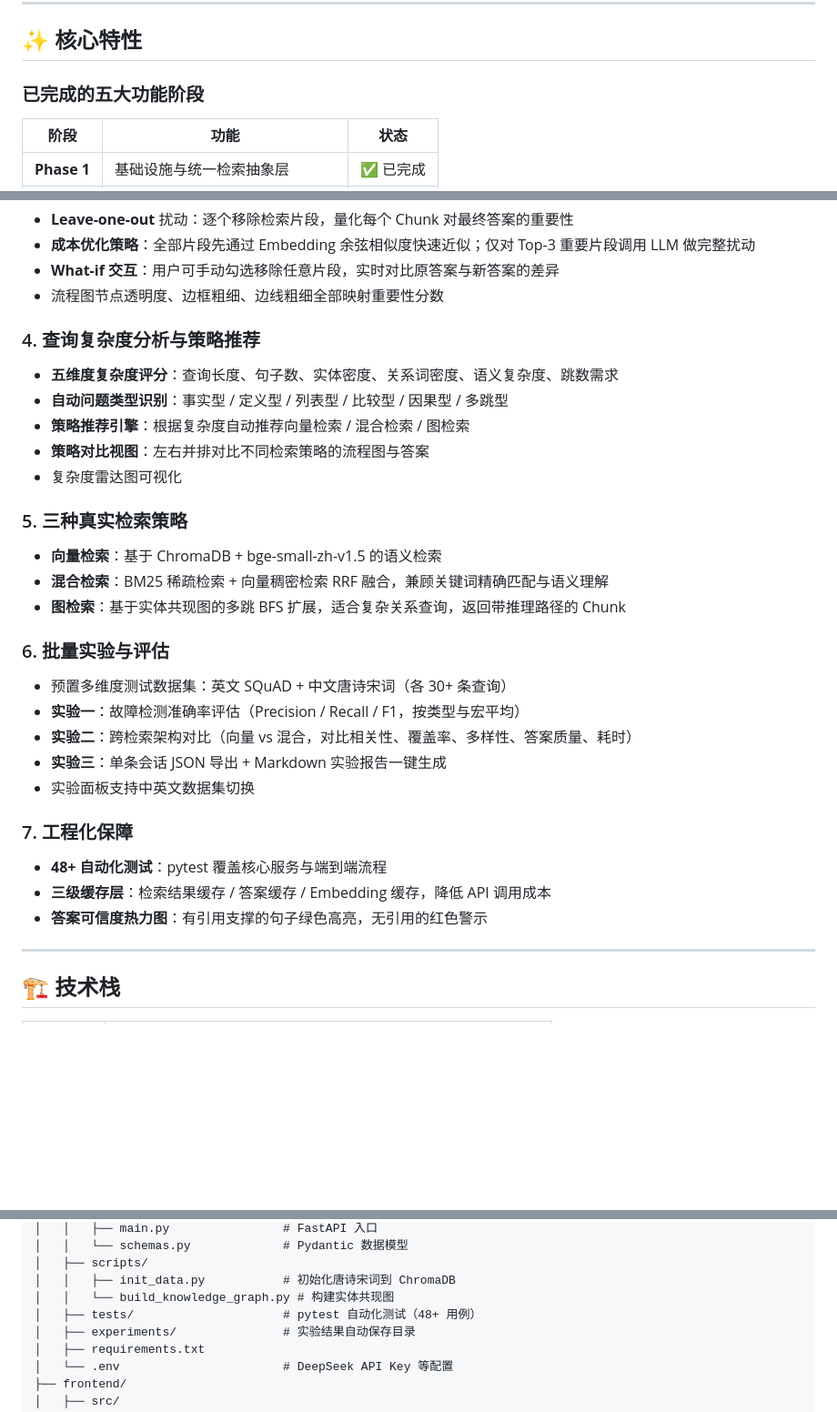
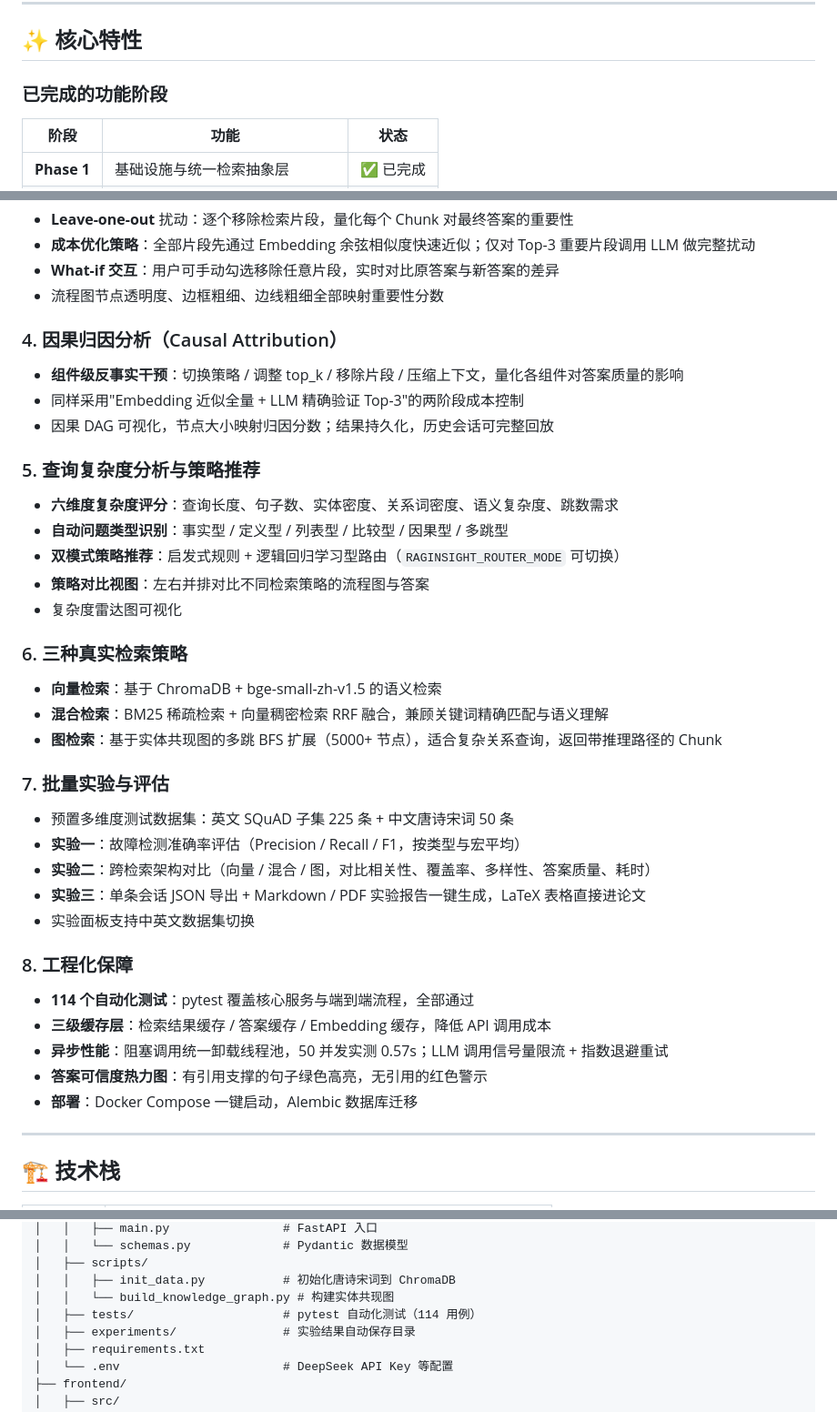
Before and after one commit to luoxue-nik0major/RAGInsight, a Markdown page: README.md, 3 parts joined by grey strips. Shown at 91% size. Drawn GitHub-style; blank space fills up the shorter version.

```diff
--- a/README.md
+++ b/README.md
@@ -10,7 +10,7 @@
 
 ## ✨ 核心特性
 
-### 已完成的五大功能阶段
+### 已完成的功能阶段
 
 | 阶段 | 功能 | 状态 |
 |------|------|------|
@@ -38,29 +39,36 @@
 - **What-if 交互**：用户可手动勾选移除任意片段，实时对比原答案与新答案的差异
 - 流程图节点透明度、边框粗细、边线粗细全部映射重要性分数
 
-### 4. 查询复杂度分析与策略推荐
-- **五维度复杂度评分**：查询长度、句子数、实体密度、关系词密度、语义复杂度、跳数需求
+### 4. 因果归因分析（Causal Attribution）
+- **组件级反事实干预**：切换策略 / 调整 top_k / 移除片段 / 压缩上下文，量化各组件对答案质量的影响
+- 同样采用"Embedding 近似全量 + LLM 精确验证 Top-3"的两阶段成本控制
+- 因果 DAG 可视化，节点大小映射归因分数；结果持久化，历史会话可完整回放
+
+### 5. 查询复杂度分析与策略推荐
+- **六维度复杂度评分**：查询长度、句子数、实体密度、关系词密度、语义复杂度、跳数需求
 - **自动问题类型识别**：事实型 / 定义型 / 列表型 / 比较型 / 因果型 / 多跳型
-- **策略推荐引擎**：根据复杂度自动推荐向量检索 / 混合检索 / 图检索
+- **双模式策略推荐**：启发式规则 + 逻辑回归学习型路由（`RAGINSIGHT_ROUTER_MODE` 可切换）
 - **策略对比视图**：左右并排对比不同检索策略的流程图与答案
 - 复杂度雷达图可视化
 
-### 5. 三种真实检索策略
+### 6. 三种真实检索策略
 - **向量检索**：基于 ChromaDB + bge-small-zh-v1.5 的语义检索
 - **混合检索**：BM25 稀疏检索 + 向量稠密检索 RRF 融合，兼顾关键词精确匹配与语义理解
-- **图检索**：基于实体共现图的多跳 BFS 扩展，适合复杂关系查询，返回带推理路径的 Chunk
+- **图检索**：基于实体共现图的多跳 BFS 扩展（5000+ 节点），适合复杂关系查询，返回带推理路径的 Chunk
 
-### 6. 批量实验与评估
-- 预置多维度测试数据集：英文 SQuAD + 中文唐诗宋词（各 30+ 条查询）
+### 7. 批量实验与评估
+- 预置多维度测试数据集：英文 SQuAD 子集 225 条 + 中文唐诗宋词 50 条
 - **实验一**：故障检测准确率评估（Precision / Recall / F1，按类型与宏平均）
-- **实验二**：跨检索架构对比（向量 vs 混合，对比相关性、覆盖率、多样性、答案质量、耗时）
-- **实验三**：单条会话 JSON 导出 + Markdown 实验报告一键生成
+- **实验二**：跨检索架构对比（向量 / 混合 / 图，对比相关性、覆盖率、多样性、答案质量、耗时）
+- **实验三**：单条会话 JSON 导出 + Markdown / PDF 实验报告一键生成，LaTeX 表格直接进论文
 - 实验面板支持中英文数据集切换
 
-### 7. 工程化保障
-- **48+ 自动化测试**：pytest 覆盖核心服务与端到端流程
+### 8. 工程化保障
+- **114 个自动化测试**：pytest 覆盖核心服务与端到端流程，全部通过
 - **三级缓存层**：检索结果缓存 / 答案缓存 / Embedding 缓存，降低 API 调用成本
+- **异步性能**：阻塞调用统一卸载线程池，50 并发实测 0.57s；LLM 调用信号量限流 + 指数退避重试
 - **答案可信度热力图**：有引用支撑的句子绿色高亮，无引用的红色警示
+- **部署**：Docker Compose 一键启动，Alembic 数据库迁移
 
 ---
 
@@ -115,7 +123,7 @@ raginsight/
 │   ├── scripts/
 │   │   ├── init_data.py           # 初始化唐诗宋词到 ChromaDB
 │   │   └── build_knowledge_graph.py # 构建实体共现图
-│   ├── tests/                     # pytest 自动化测试（48+ 用例）
+│   ├── tests/                     # pytest 自动化测试（114 用例）
 │   ├── experiments/               # 实验结果自动保存目录
 │   ├── requirements.txt
 │   └── .env                       # DeepSeek API Key 等配置
```
Also changed, not shown: other parts of README.md (+18 -37 lines).
